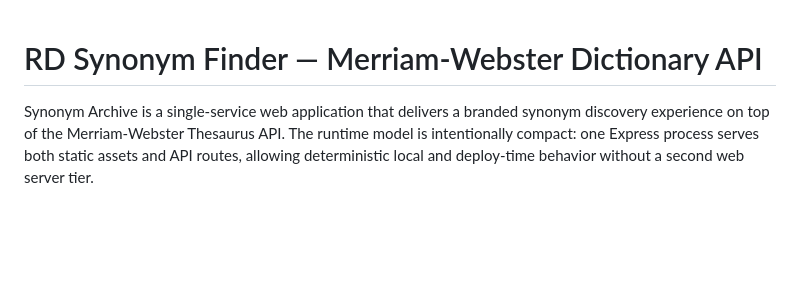
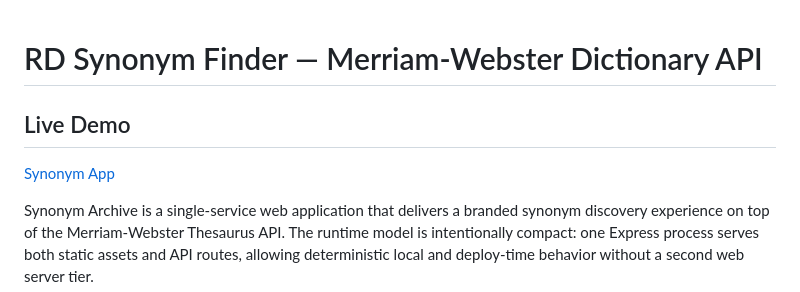
Before and after one commit to ramona-dsouza/RD-Synonym-Finder-Merriam-Webster-Dictionary, a Markdown page: README.md, the part around the change. GitHub-like rendering; blank space fills up the shorter version.

Commit message:
Update README.md
Live Demo. Nginx acts as a reverse proxy that routes domain traffic to our Node app and enables HTTPS so it is secure.

```diff
--- a/README.md
+++ b/README.md
@@ -1,5 +1,8 @@
 
 # RD Synonym Finder — Merriam-Webster Dictionary API
+
+## Live Demo
+[Synonym App](https://synonym.onlinevirtualworlds.com/)
 
 Synonym Archive is a single-service web application that delivers a branded synonym discovery experience on top of the Merriam-Webster Thesaurus API. The runtime model is intentionally compact: one Express process serves both static assets and API routes, allowing deterministic local and deploy-time behavior without a second web server tier.
 
```
